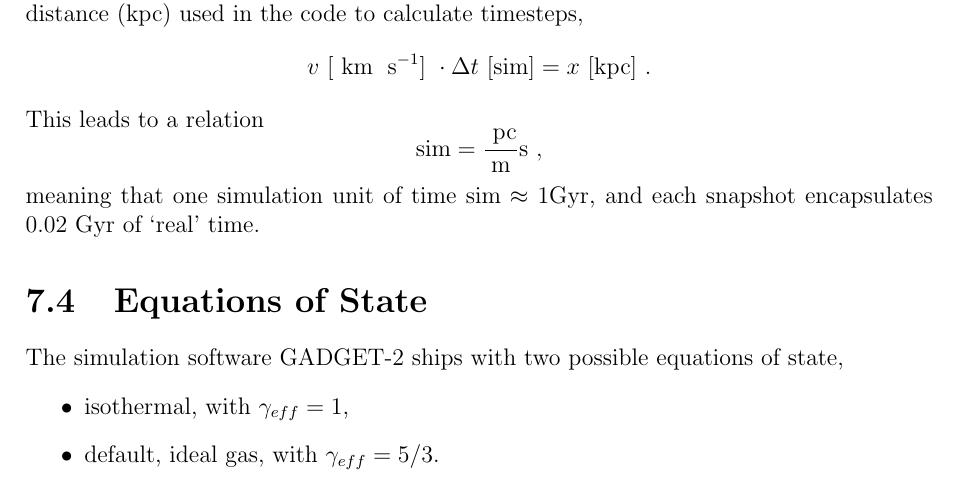
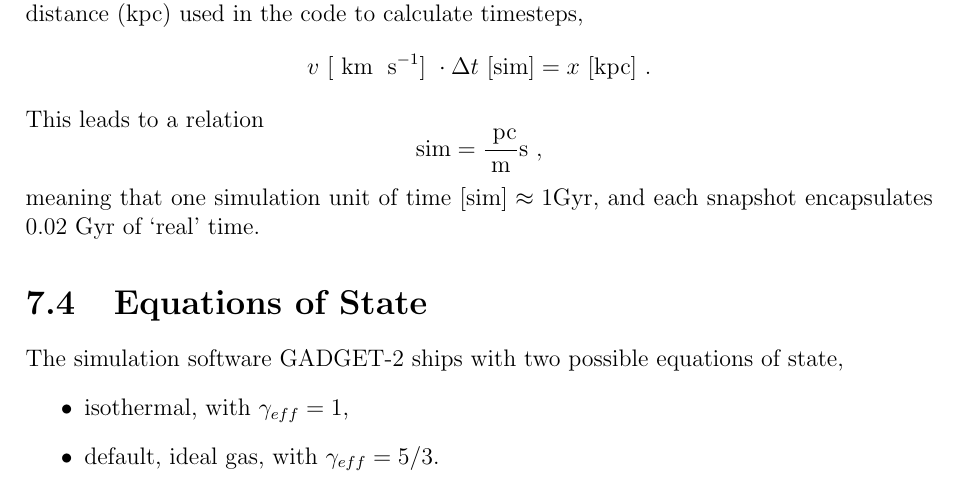
Before and after one commit to JBorrow/MPhysThesis, a LaTeX thesis (main.tex, which reads appendix/simulations.tex): part of page 30 of 31, cut so that both start at the same text. Compiled offline with pdfLaTeX.

Commit message:
added brackets to units

```diff
--- a/appendix/simulations.tex
+++ b/appendix/simulations.tex
@@ -34,4 +34,4 @@ This leads to a relation
 $$
     \mathrm{sim} = \frac{\pc}{\mathrm{m}} \mathrm{s}~,
 $$
-meaning that one simulation unit of time $\mathrm{sim} \approx 1 \mathrm{Gyr}$, and each snapshot encapsulates 0.02 Gyr of `real' time.
+meaning that one simulation unit of time $[\mathrm{sim}] \approx 1 \mathrm{Gyr}$, and each snapshot encapsulates 0.02 Gyr of `real' time.
```
